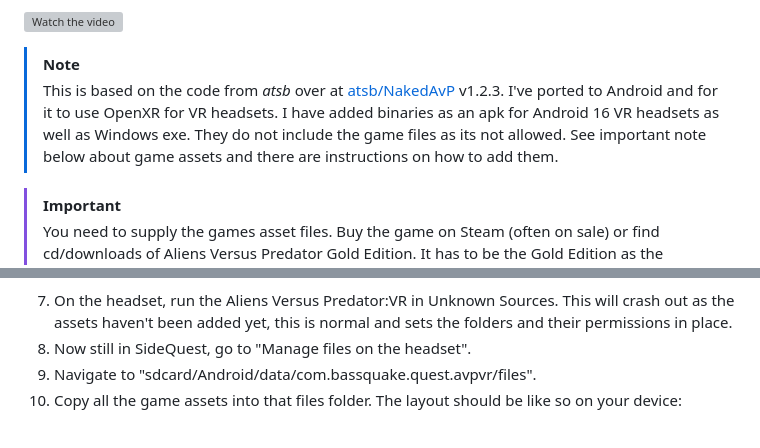
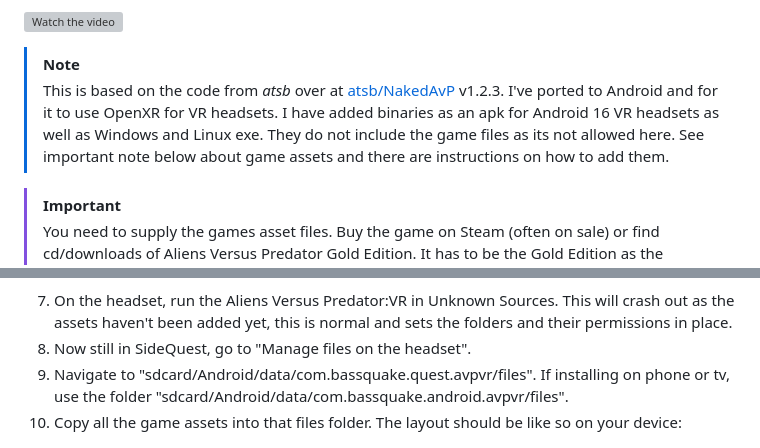
Before and after one commit to Bassquake/Aliens-Versus-Predator-VR, a Markdown page: README.md, 2 parts joined by grey strips. Rendered like a GitHub page; grey boxes are pictures that could not be loaded.

```diff
--- a/README.md
+++ b/README.md
@@ -19,7 +19,7 @@ Short video of it in action on a Quest 2 here on [YouTube](https://youtu.be/Ixnr
 [![Watch the video](https://i.ytimg.com/vi_webp/IxnrIYhSEMs/maxresdefault.webp)](https://youtu.be/IxnrIYhSEMs)
 
 > [!NOTE]
-> This is based on the code from _atsb_ over at [atsb/NakedAvP](https://github.com/atsb/NakedAVP) v1.2.3. I've ported to Android and for it to use OpenXR for VR headsets. I have added binaries as an apk for Android 16 VR headsets as well as Windows exe. They do not include the game files as its not allowed. See important note below about game assets and there are instructions on how to add them.
+> This is based on the code from _atsb_ over at [atsb/NakedAvP](https://github.com/atsb/NakedAVP) v1.2.3. I've ported to Android and for it to use OpenXR for VR headsets. I have added binaries as an apk for Android 16 VR headsets as well as Windows and Linux exe. They do not include the game files as its not allowed here. See important note below about game assets and there are instructions on how to add them.
 
 > [!IMPORTANT]
 > You need to supply the games asset files. Buy the game on Steam (often on sale) or find cd/downloads of Aliens Versus Predator Gold Edition. It has to be the Gold Edition as the standard versions 'language.txt' file crashes the game. You can use the standard versions files if you use the Gold Edition language.txt, the videos are different! Check [eBay](https://www.ebay.co.uk/sch/i.html?_nkw=aliens+versus+predator+gold+edition&_sacat=0&_from=R40&_trksid=m570.l1313&_odkw=aliens+versus+predator+gold&_osacat=0&_sop=15) or [GOG](https://www.gog.com/en/game/aliens_versus_predator_classic_2000) or [Steam](https://store.steampowered.com/app/3730/Aliens_versus_Predator_Classic_2000/).
@@ -43,7 +43,7 @@ Short video of it in action on a Quest 2 here on [YouTube](https://youtu.be/Ixnr
 
 7. On the headset, run the Aliens Versus Predator:VR in Unknown Sources. This will crash out as the assets haven't been added yet, this is normal and sets the folders and their permissions in place.
 8. Now still in SideQuest, go to "Manage files on the headset".
-9. Navigate to "sdcard/Android/data/com.bassquake.quest.avpvr/files".
+9. Navigate to "sdcard/Android/data/com.bassquake.quest.avpvr/files". If installing on phone or tv, use the folder "sdcard/Android/data/com.bassquake.android.avpvr/files".
 10. Copy all the game assets into that files folder. The layout should be like so on your device:
 
 ![Screenshot of assets location](https://github.com/Bassquake/Aliens-Versus-Predator-VR/blob/master/captures/sidequest_files.png)
```
Also changed, not shown: other parts of README.md (+10 -8 lines).
